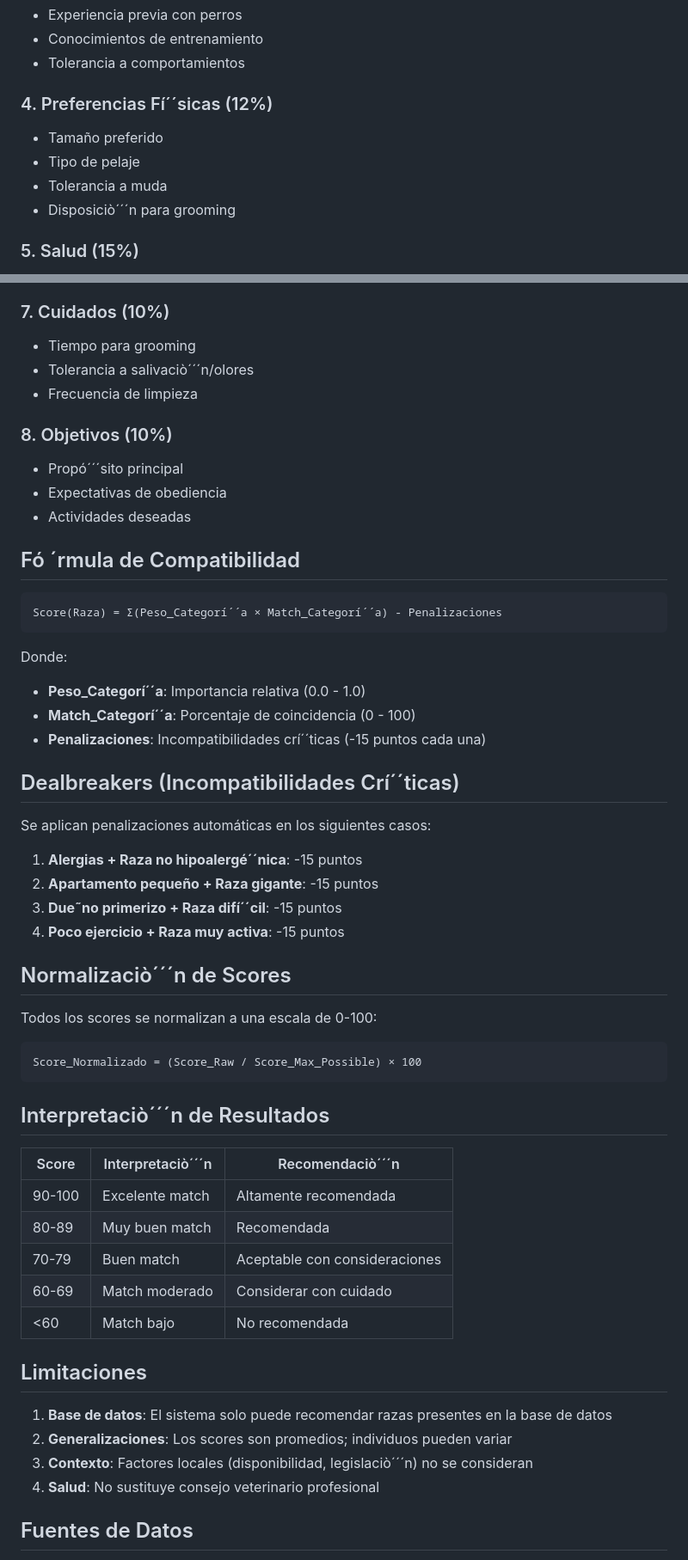
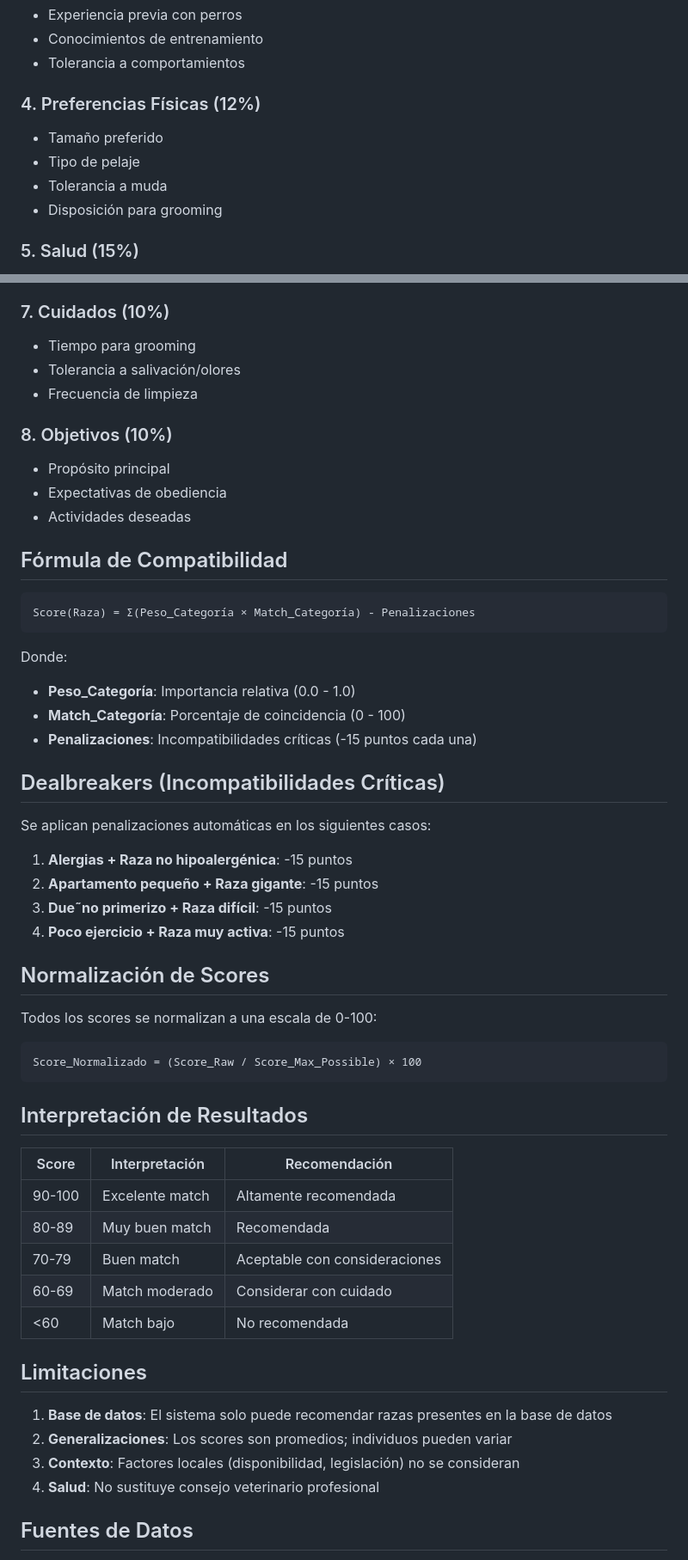
Before and after one commit to fmarquezarate-png/dog-breed-selector, a Markdown page: docs/methodology.md, 2 parts joined by grey strips. Shown at 86% size. Rendered like a GitHub page.

Commit message:
Fix typos in methodology documentation

````diff
--- a/docs/methodology.md
+++ b/docs/methodology.md
@@ -23,11 +23,11 @@ El sistema Dog Breed Selector utiliza un algoritmo de **compatibilidad ponderada
 - Conocimientos de entrenamiento
 - Tolerancia a comportamientos
 
-### 4. Preferencias Fí´´sicas (12%)
+### 4. Preferencias Físicas (12%)
 - Tamaño preferido
 - Tipo de pelaje
 - Tolerancia a muda
-- Disposiciò´´´n para grooming
+- Disposición para grooming
 
 ### 5. Salud (15%)
 - Alergias
@@ -42,35 +42,35 @@ El sistema Dog Breed Selector utiliza un algoritmo de **compatibilidad ponderada
 
 ### 7. Cuidados (10%)
 - Tiempo para grooming
-- Tolerancia a salivaciò´´´n/olores
+- Tolerancia a salivación/olores
 - Frecuencia de limpieza
 
 ### 8. Objetivos (10%)
-- Propó´´´sito principal
+- Propósito principal
 - Expectativas de obediencia
 - Actividades deseadas
 
-## Fó ´rmula de Compatibilidad
+## Fórmula de Compatibilidad
 
 ```
-Score(Raza) = Σ(Peso_Categorí´´a × Match_Categorí´´a) - Penalizaciones
+Score(Raza) = Σ(Peso_Categoría × Match_Categoría) - Penalizaciones
 ```
 
 Donde:
-- **Peso_Categorí´´a**: Importancia relativa (0.0 - 1.0)
-- **Match_Categorí´´a**: Porcentaje de coincidencia (0 - 100)
-- **Penalizaciones**: Incompatibilidades crí´´ticas (-15 puntos cada una)
+- **Peso_Categoría**: Importancia relativa (0.0 - 1.0)
+- **Match_Categoría**: Porcentaje de coincidencia (0 - 100)
+- **Penalizaciones**: Incompatibilidades críticas (-15 puntos cada una)
 
-## Dealbreakers (Incompatibilidades Crí´´ticas)
+## Dealbreakers (Incompatibilidades Críticas)
 
 Se aplican penalizaciones automáticas en los siguientes casos:
 
-1. **Alergias + Raza no hipoalergé´´nica**: -15 puntos
+1. **Alergias + Raza no hipoalergénica**: -15 puntos
 2. **Apartamento pequeño + Raza gigante**: -15 puntos
-3. **Due˜no primerizo + Raza difí´´cil**: -15 puntos
+3. **Due˜no primerizo + Raza difícil**: -15 puntos
 4. **Poco ejercicio + Raza muy activa**: -15 puntos
 
-## Normalizaciò´´´n de Scores
+## Normalización de Scores
 
 Todos los scores se normalizan a una escala de 0-100:
 
@@ -78,9 +78,9 @@ Todos los scores se normalizan a una escala de 0-100:
 Score_Normalizado = (Score_Raw / Score_Max_Possible) × 100
 ```
 
-## Interpretaciò´´´n de Resultados
+## Interpretación de Resultados
 
-| Score | Interpretaciò´´´n | Recomendaciò´´´n |
+| Score | Interpretación | Recomendación |
 |-------|------------|----------------|
 | 90-100 | Excelente match | Altamente recomendada |
 | 80-89 | Muy buen match | Recomendada |
@@ -92,7 +92,7 @@ Score_Normalizado = (Score_Raw / Score_Max_Possible) × 100
 
 1. **Base de datos**: El sistema solo puede recomendar razas presentes en la base de datos
 2. **Generalizaciones**: Los scores son promedios; individuos pueden variar
-3. **Contexto**: Factores locales (disponibilidad, legislaciò´´´n) no se consideran
+3. **Contexto**: Factores locales (disponibilidad, legislación) no se consideran
 4. **Salud**: No sustituye consejo veterinario profesional
 
 ## Fuentes de Datos
````
Also changed, not shown: other parts of docs/methodology.md (+7 -7 lines).
